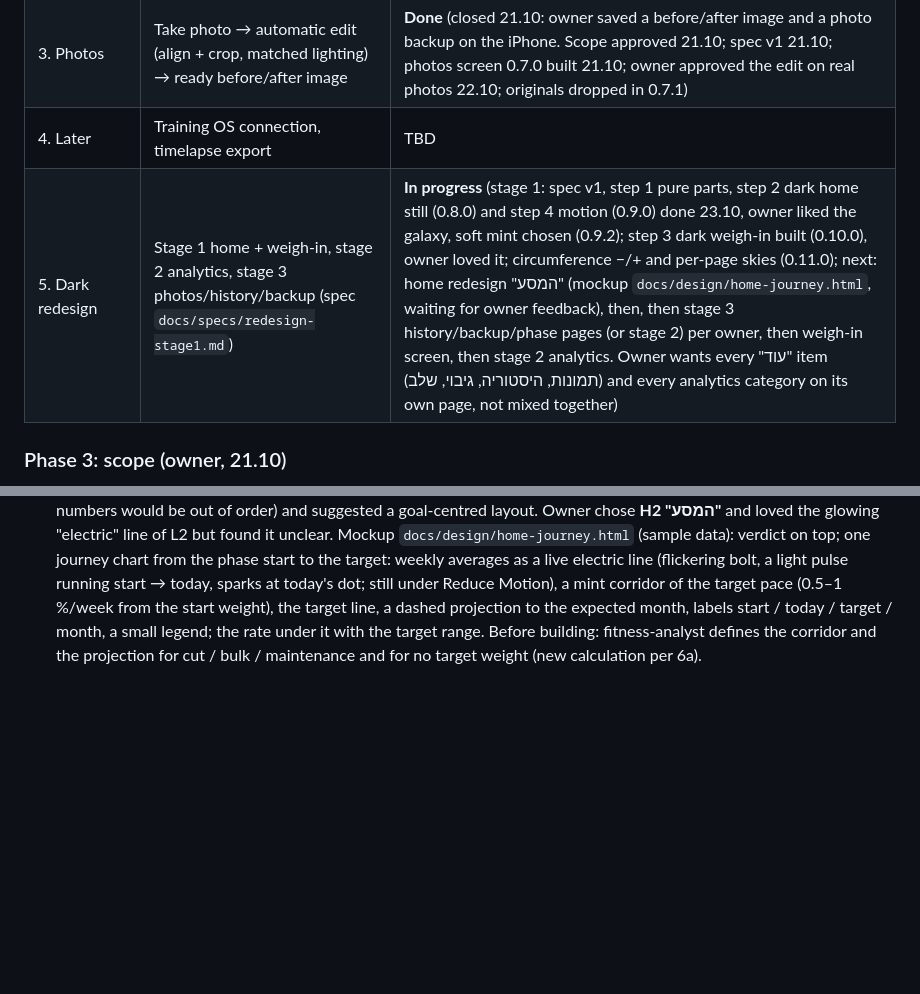
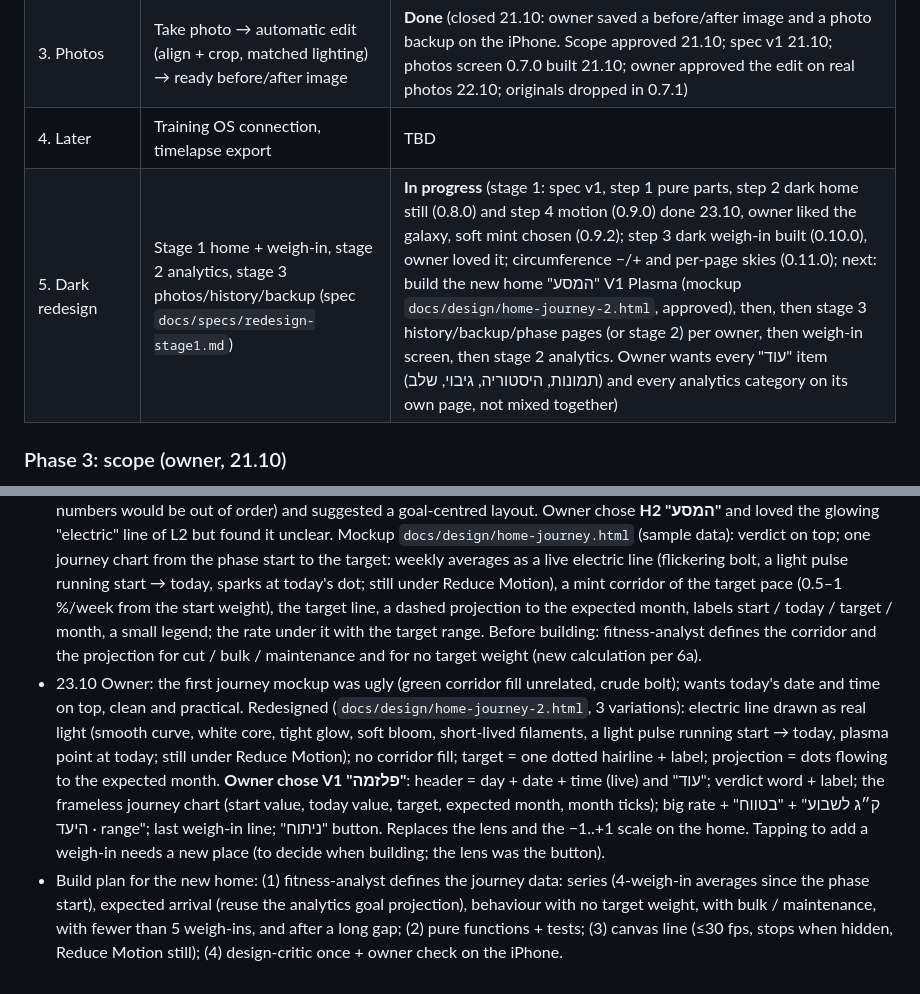
Before and after one commit to Rizi-cmd/bodytrack, a Markdown page: docs/PROJECT.md, 2 parts joined by grey strips. GitHub-like rendering; blank space fills up the shorter version.

Commit message:
Record owner choice: journey home V1 Plasma, build plan
Co-Authored-By: Claude Opus 5.5 <noreply@anthropic.com>

```diff
--- a/docs/PROJECT.md
+++ b/docs/PROJECT.md
@@ -29,7 +29,7 @@ All data is stored only on the phone. Hebrew, RTL.
 | 2. Voice | Coaching voice line (if at all, not on the verdict screen) | Deferred |
 | 3. Photos | Take photo → automatic edit (align + crop, matched lighting) → ready before/after image | **Done** (closed 21.10: owner saved a before/after image and a photo backup on the iPhone. Scope approved 21.10; spec v1 21.10; photos screen 0.7.0 built 21.10; owner approved the edit on real photos 22.10; originals dropped in 0.7.1) |
 | 4. Later | Training OS connection, timelapse export | TBD |
-| 5. Dark redesign | Stage 1 home + weigh-in, stage 2 analytics, stage 3 photos/history/backup (spec `docs/specs/redesign-stage1.md`) | **In progress** (stage 1: spec v1, step 1 pure parts, step 2 dark home still (0.8.0) and step 4 motion (0.9.0) done 23.10, owner liked the galaxy, soft mint chosen (0.9.2); step 3 dark weigh-in built (0.10.0), owner loved it; circumference −/+ and per-page skies (0.11.0); next: home redesign "המסע" (mockup `docs/design/home-journey.html`, waiting for owner feedback), then, then stage 3 history/backup/phase pages (or stage 2) per owner, then weigh-in screen, then stage 2 analytics. Owner wants every "עוד" item (תמונות, היסטוריה, גיבוי, שלב) and every analytics category on its own page, not mixed together) |
+| 5. Dark redesign | Stage 1 home + weigh-in, stage 2 analytics, stage 3 photos/history/backup (spec `docs/specs/redesign-stage1.md`) | **In progress** (stage 1: spec v1, step 1 pure parts, step 2 dark home still (0.8.0) and step 4 motion (0.9.0) done 23.10, owner liked the galaxy, soft mint chosen (0.9.2); step 3 dark weigh-in built (0.10.0), owner loved it; circumference −/+ and per-page skies (0.11.0); next: build the new home "המסע" V1 Plasma (mockup `docs/design/home-journey-2.html`, approved), then, then stage 3 history/backup/phase pages (or stage 2) per owner, then weigh-in screen, then stage 2 analytics. Owner wants every "עוד" item (תמונות, היסטוריה, גיבוי, שלב) and every analytics category on its own page, not mixed together) |
 
 ### Phase 3: scope (owner, 21.10)
 - No ghost overlay. Owner takes the photo normally; the app edits it on the phone, with no outside network call.
@@ -159,3 +159,5 @@ Rule of thumb: no agent is launched twice for the same thing in one block; a re-
 - 23.10 Stage 1 step 3, version 0.10.0: dark weigh-in screen (spec §4 updated). Owner: weight is the focus, circumferences open their own screen, full redesign matching the home. The weight sits in a glass lens with the galaxy around it (the galaxy now runs on the home and the weight screen; off behind the circumference list); round −/+ with hold-to-repeat; tapping the weight selects it so a new number replaces it; a tap outside closes the keyboard. Links "+ היקפים" (own screen, cards) and "+ סוג שבוע והערה" (sheet). Toast says "השקילה נשמרה." / "השקילה וההיקפים נשמרו.", undo "השמירה בוטלה.". Changing the date after typing asks first. GPT was not used: it can't be reached from here without paying; designed directly to match the home. design-critic: PASS; fixes applied (date change, toast, galaxy follows the lens when the keyboard moves the page, dots fainter inside the lens, canvas cleared when hidden, select-on-focus, focus on screen switch, duplicate "already weighed" line). Left for stage 3: the old light check-in / quick weigh-in buttons in the light report (it is being replaced by separate pages).
 - 23.10 Owner checked 0.10.0: works great. 0.11.0: (1) circumference cards get − [value] + : the previous value shows faintly in the field; −/+ on an empty row starts from it (step 0.5 cm, the usual tape step; hold repeats); tapping the field takes the previous value as today's; an untouched row stays empty = not measured (nothing invented). Pure `stepCm` in `js/checkin.js`, tested. (2) Same family, different sky per page: home = violet two-arm spiral; weight screen = ice-cyan tilted ring; circumference screen = deep-teal gradient (no particles behind the list). Future dark pages get their own variant.
 - 23.10 Owner: the home gauge and the 4-dot lens are not strong enough for the entrance. Concepts shown (`docs/design/home-concepts.html`: gauges A–D, lenses L1–L3; `home-concepts-2.html`: full homes H1 watch, H2 journey, H3 lens + week strip). Main agent advised against the literal "stuck left, down middle, gain right" order (the numbers would be out of order) and suggested a goal-centred layout. Owner chose **H2 "המסע"** and loved the glowing "electric" line of L2 but found it unclear. Mockup `docs/design/home-journey.html` (sample data): verdict on top; one journey chart from the phase start to the target: weekly averages as a live electric line (flickering bolt, a light pulse running start → today, sparks at today's dot; still under Reduce Motion), a mint corridor of the target pace (0.5–1 %/week from the start weight), the target line, a dashed projection to the expected month, labels start / today / target / month, a small legend; the rate under it with the target range. Before building: fitness-analyst defines the corridor and the projection for cut / bulk / maintenance and for no target weight (new calculation per 6a).
+- 23.10 Owner: the first journey mockup was ugly (green corridor fill unrelated, crude bolt); wants today's date and time on top, clean and practical. Redesigned (`docs/design/home-journey-2.html`, 3 variations): electric line drawn as real light (smooth curve, white core, tight glow, soft bloom, short-lived filaments, a light pulse running start → today, plasma point at today; still under Reduce Motion); no corridor fill; target = one dotted hairline + label; projection = dots flowing to the expected month. **Owner chose V1 "פלזמה"**: header = day + date + time (live) and "עוד"; verdict word + label; the frameless journey chart (start value, today value, target, expected month, month ticks); big rate + "ק״ג לשבוע" + "בטווח היעד · range"; last weigh-in line; "ניתוח" button. Replaces the lens and the −1..+1 scale on the home. Tapping to add a weigh-in needs a new place (to decide when building; the lens was the button).
+- Build plan for the new home: (1) fitness-analyst defines the journey data: series (4-weigh-in averages since the phase start), expected arrival (reuse the analytics goal projection), behaviour with no target weight, with bulk / maintenance, with fewer than 5 weigh-ins, and after a long gap; (2) pure functions + tests; (3) canvas line (≤30 fps, stops when hidden, Reduce Motion still); (4) design-critic once + owner check on the iPhone.
```
